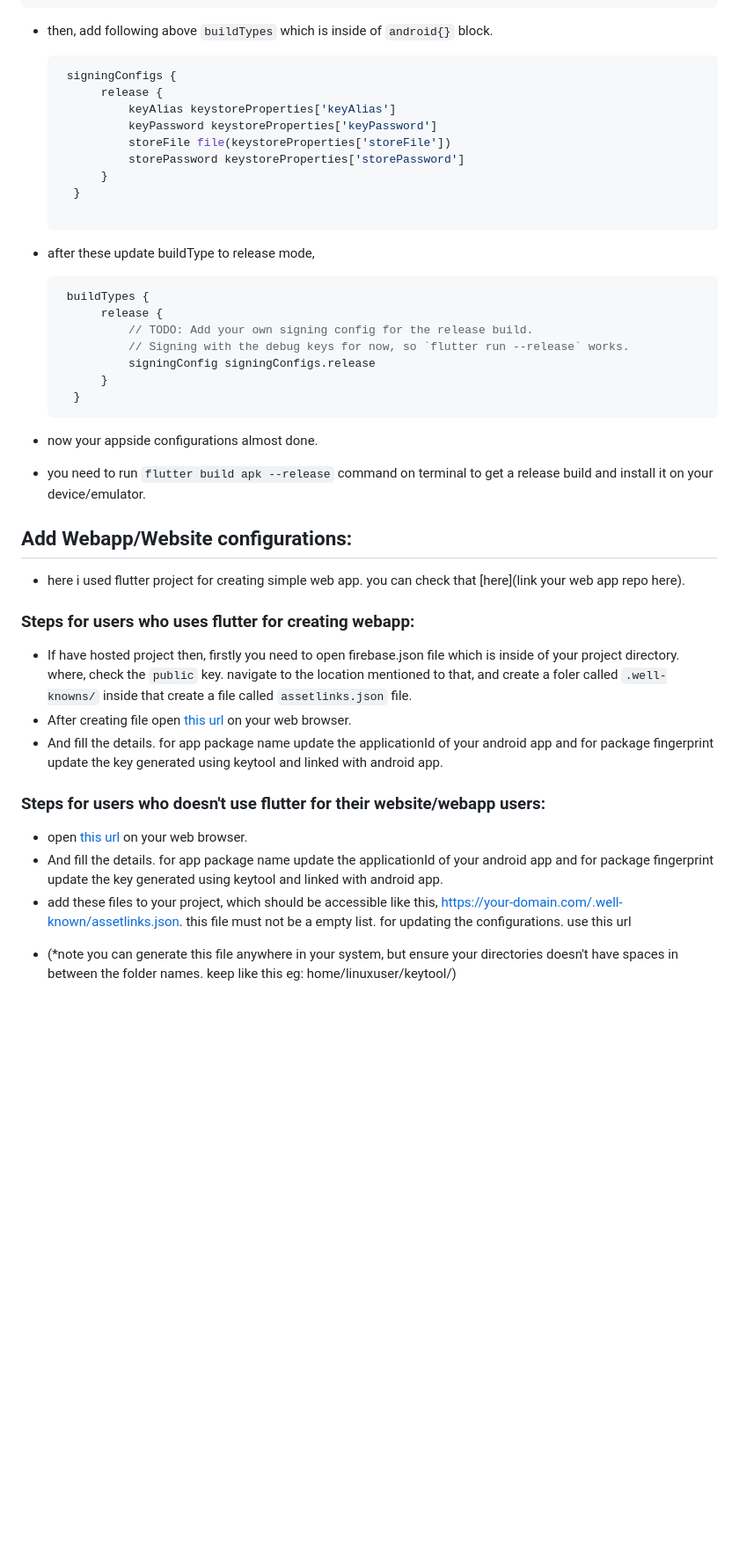
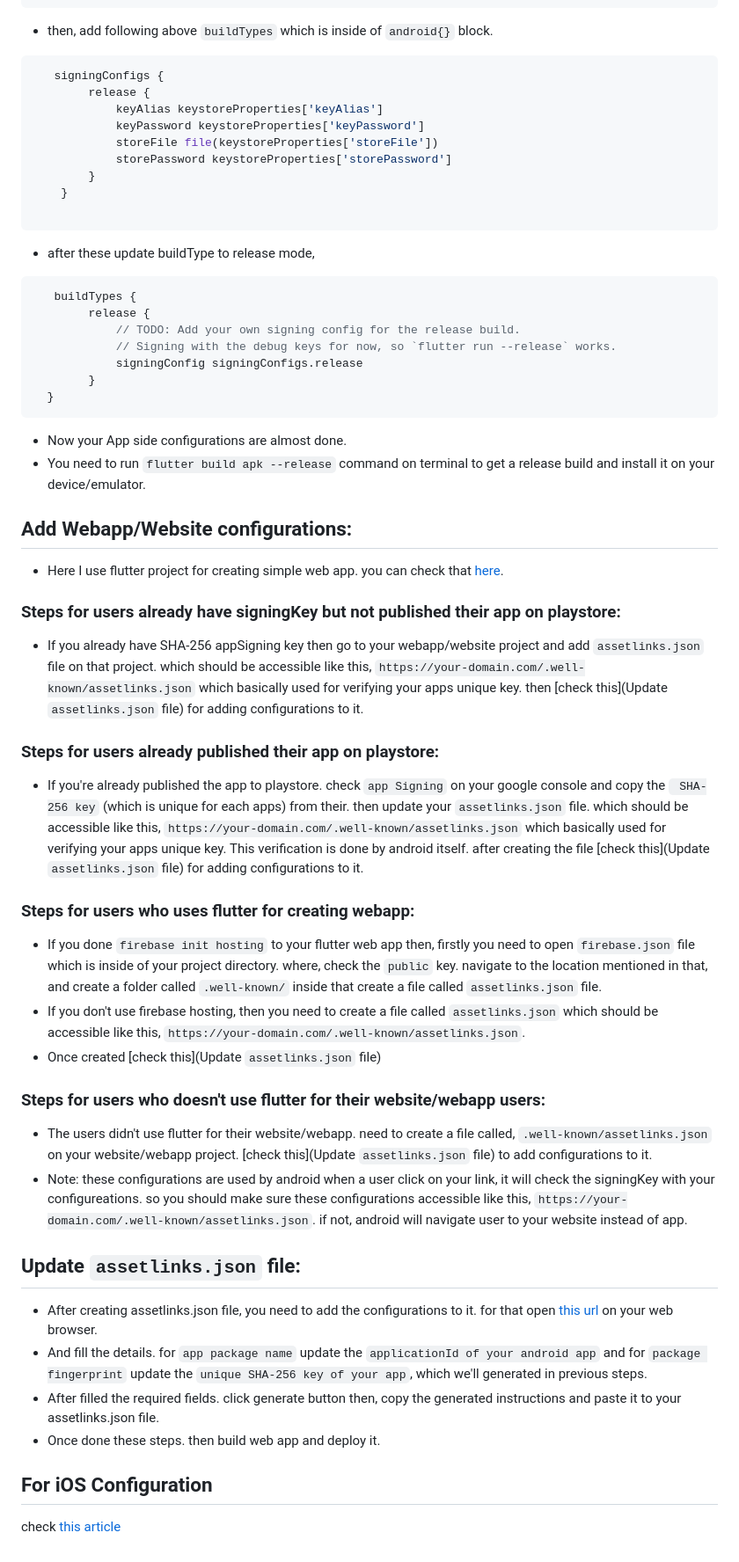
Before and after one commit to abin-ps/deeplink-demo-flutter-app, a Markdown page: README.md, the part around one of its changes. Shown at 88% size. Rendered like a GitHub page; blank space fills up the shorter version.

````diff
--- a/README.md
+++ b/README.md
@@ -54,7 +66,7 @@ if (keystorePropertiesFile.exists()) {
 }
 ```
 * then, add following above `buildTypes` which is inside of `android{}` block.
-  ```gradle
+```gradle
    signingConfigs {
         release {
             keyAlias keystoreProperties['keyAlias']
@@ -64,30 +76,45 @@ if (keystorePropertiesFile.exists()) {
         }
     }
 
-  ```
+```
 * after these update buildType to release mode,
-  ```gradle
+```gradle
    buildTypes {
         release {
             // TODO: Add your own signing config for the release build.
             // Signing with the debug keys for now, so `flutter run --release` works.
             signingConfig signingConfigs.release
         }
-    }
-  ```
+  }
+```
 
-* now your appside configurations almost done.
-* you need to run `flutter build apk --release` command on terminal to get a release build and install it on your device/emulator.
+* Now your App side configurations are almost done.
+* You need to run `flutter build apk --release` command on terminal to get a release build and install it on your device/emulator.
 
 ## Add Webapp/Website configurations:
-* here i used flutter project for creating simple web app. you can check that [here](link your web app repo here).
+* Here I use flutter project for creating simple web app. you can check that [here](https://github.com/abin-ps/simple-web-app-with-flutter-firebase).
+
+### Steps for users already have signingKey but not published their app on playstore:
+* If you already have SHA-256 appSigning key then go to your webapp/website project and add  `assetlinks.json` file on that project. which should be accessible like this, `https://your-domain.com/.well-known/assetlinks.json` which basically used for verifying your apps unique key. then [check this](Update `assetlinks.json` file) for adding configurations to it.
+
+### Steps for users already published their app on playstore:
+* If you're already published the app to playstore. check `app Signing`  on your google console and copy the ` SHA-256 key` (which is unique for each apps) from their. then update your `assetlinks.json` file. which should be accessible like this, `https://your-domain.com/.well-known/assetlinks.json` which basically used for verifying your apps unique key. This verification is done by android itself. after creating the file [check this](Update `assetlinks.json` file) for adding configurations to it.
+
 ### Steps for users who uses flutter for creating webapp:
- * If have hosted project then, firstly you need to open firebase.json file which is inside of your project directory. where, check the `public` key. navigate to the location mentioned to that, and create a foler called `.well-knowns/` inside that create a file called `assetlinks.json` file.
- * After creating file open [this url](https://developers.google.com/digital-asset-links/tools/generator) on your web browser.
- * And fill the details. for app package name update the applicationId of your android app and for package fingerprint update the key generated using keytool and linked with android app.
+ * If you done `firebase init hosting` to your flutter web app then, firstly you need to open `firebase.json` file which is inside of your project directory. where, check the `public` key. navigate to the location mentioned in that, and create a folder called `.well-known/` inside that create a file called `assetlinks.json` file.
+ * If you don't use firebase hosting, then you need to create a file called `assetlinks.json` which should be accessible like this, `https://your-domain.com/.well-known/assetlinks.json`.
+* Once created [check this](Update `assetlinks.json` file)
+
 ### Steps for users who doesn't use flutter for their website/webapp users:
-* open [this url](https://developers.google.com/digital-asset-links/tools/generator) on your web browser.
-* And fill the details. for app package name update the applicationId of your android app and for package fingerprint update the key generated using keytool and linked with android app.
-* add these files to your project, which should be accessible like this, https://your-domain.com/.well-known/assetlinks.json. this file must not be a empty list. for updating the configurations. use this url
+- The users didn't use flutter for their website/webapp. need to create a file called, `.well-known/assetlinks.json` on your website/webapp project.
+  [check this](Update `assetlinks.json` file) to add configurations to it.
+- Note: these configurations are used by android when a user click on your link, it will check the signingKey with your configureations. so you should make sure these configurations accessible like this, `https://your-domain.com/.well-known/assetlinks.json`. if not, android will navigate user to your website instead of app.
 
-- (*note you can generate this file anywhere in your system, but ensure your directories doesn't have spaces in between the folder names. keep like this eg: home/linuxuser/keytool/)
+## Update `assetlinks.json` file:
+ * After creating assetlinks.json file, you need to add the configurations to it. for that open [this url](https://developers.google.com/digital-asset-links/tools/generator) on your web browser.
+ * And fill the details. for `app package name` update the `applicationId of your android app` and for `package fingerprint` update the `unique SHA-256 key of your app`, which we'll generated in previous steps.
+ * After filled the required fields. click generate button then, copy the generated instructions and paste it to your assetlinks.json file.
+ * Once done these steps. then build web app and deploy it.
+
+## For iOS Configuration
+ check [this article](https://codewithandrea.com/articles/flutter-deep-links/#types-of-deep-links)
````
Also changed, not shown: other parts of README.md (+38 -26 lines).
